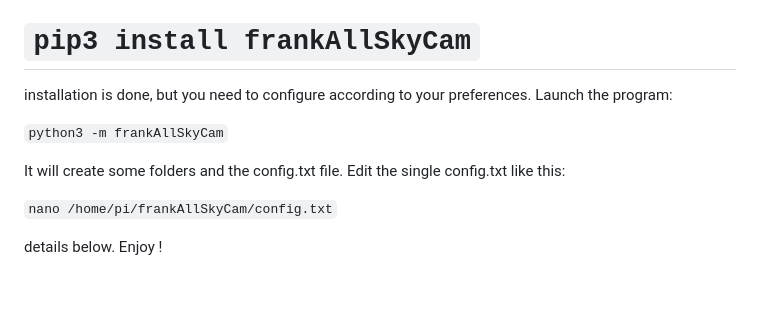
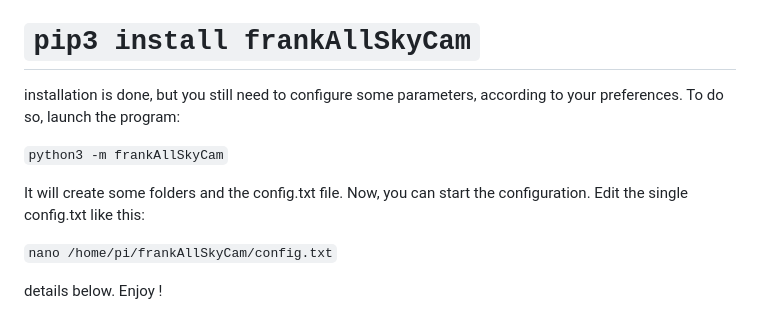
Before and after one commit to sferlix/frankAllSkyCam, a Markdown page: README.md, the part around the change. GitHub-like rendering; blank space fills up the shorter version.

```diff
--- a/README.md
+++ b/README.md
@@ -5,12 +5,12 @@ Here is what you need to install, *after ensuring to satisfy requirements* (see
 # `pip3 install frankAllSkyCam`
 
 
-installation is done, but you need to configure according to your preferences.
-Launch the program:
+installation is done, but you still need to configure some parameters, according to your preferences.
+To do so, launch the program:
 
 `python3 -m frankAllSkyCam`
 
-It will create some folders and the config.txt file.
+It will create some folders and the config.txt file. Now, you can start the configuration.
 Edit the single config.txt like this:
 
 `nano /home/pi/frankAllSkyCam/config.txt`
```
